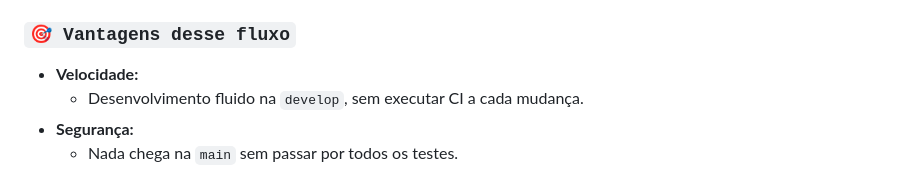
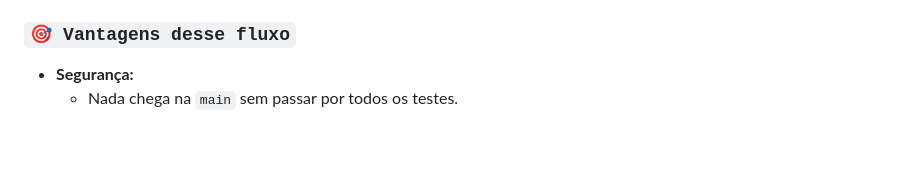
Before and after one commit to rodrigols89/rag-project, a Markdown page: README.md, the part around the change. Rendered like a GitHub page; blank space fills up the shorter version.

Commit message:
Update README.md to use CI/CD

```diff
--- a/README.md
+++ b/README.md
@@ -308,8 +308,6 @@ Boas práticas:
 
 ### `🎯 Vantagens desse fluxo`
 
- - **Velocidade:**
-   - Desenvolvimento fluido na `develop`, sem executar CI a cada mudança.
  - **Segurança:**
    - Nada chega na `main` sem passar por todos os testes.
  - **Qualidade:**
```
